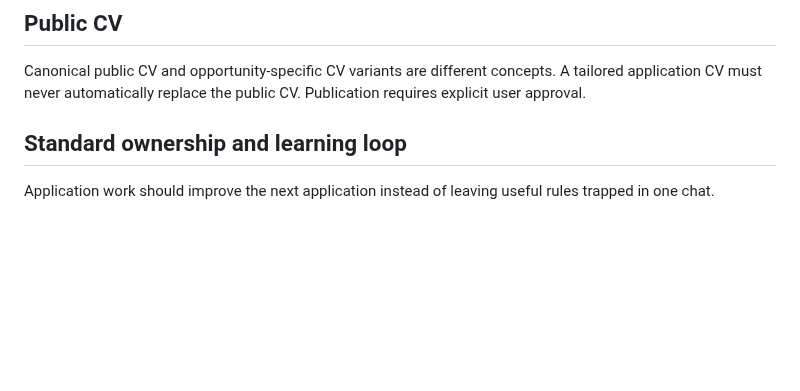
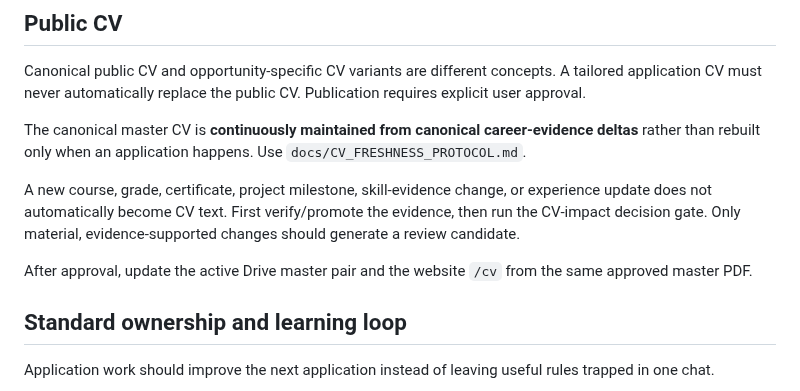
Before and after one commit to SoroushHaghi/career-os, a Markdown page: docs/APPLICATION_STANDARD.md, the part around the change. Drawn GitHub-style; blank space fills up the shorter version.

Commit message:
Connect Application Standard to CV freshness workflow

```diff
--- a/docs/APPLICATION_STANDARD.md
+++ b/docs/APPLICATION_STANDARD.md
@@ -135,6 +135,12 @@ Verify as applicable:
 
 Canonical public CV and opportunity-specific CV variants are different concepts. A tailored application CV must never automatically replace the public CV. Publication requires explicit user approval.
 
+The canonical master CV is **continuously maintained from canonical career-evidence deltas** rather than rebuilt only when an application happens. Use `docs/CV_FRESHNESS_PROTOCOL.md`.
+
+A new course, grade, certificate, project milestone, skill-evidence change, or experience update does not automatically become CV text. First verify/promote the evidence, then run the CV-impact decision gate. Only material, evidence-supported changes should generate a review candidate.
+
+After approval, update the active Drive master pair and the website `/cv` from the same approved master PDF.
+
 
 ## Standard ownership and learning loop
 
```
